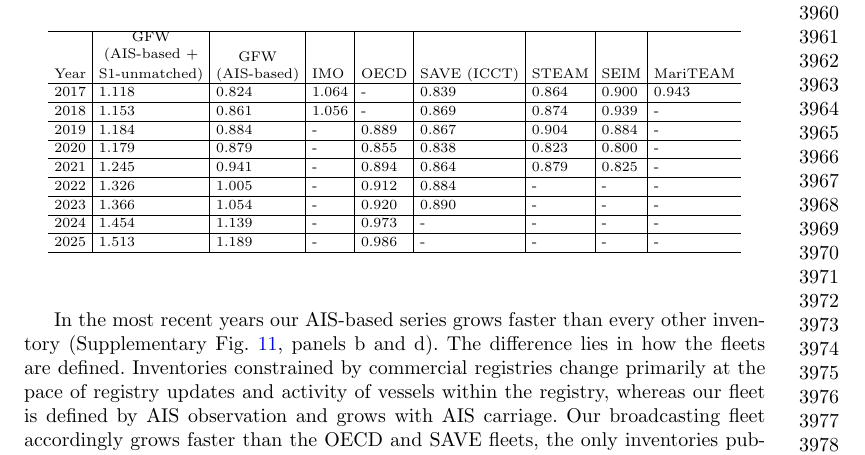
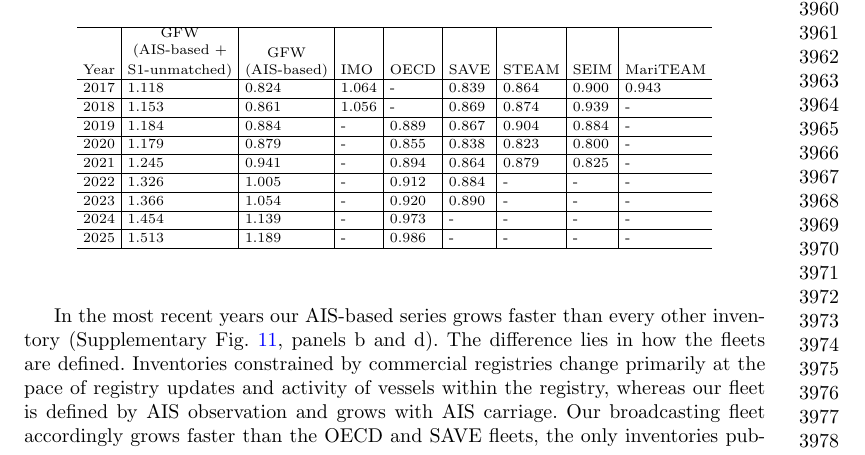
Before and after one commit to emlab-ucsb/paper-ocean-ghg, a LaTeX paper (main.tex, which reads tables/inventory_comparison_all_sources.tex): part of page 87 of 92, cut so that both start at the same text. Compiled offline with pdfLaTeX.

Commit message:
Re-render SI inventory comparison figure and table with SAVE label
Co-Authored-By: Claude Fable 5.1 <noreply@anthropic.com>

```diff
--- a/tables/inventory_comparison_all_sources.tex
+++ b/tables/inventory_comparison_all_sources.tex
@@ -6,7 +6,7 @@
 \setlength{\tabcolsep}{3pt}
 \begin{tabular}[t]{r|l|l|l|l|l|l|l|l}
 \hline
-Year & \shortstack{GFW\\(AIS-based +\\S1-unmatched)} & \shortstack{GFW\\(AIS-based)} & IMO & OECD & SAVE (ICCT) & STEAM & SEIM & MariTEAM\\
+Year & \shortstack{GFW\\(AIS-based +\\S1-unmatched)} & \shortstack{GFW\\(AIS-based)} & IMO & OECD & SAVE & STEAM & SEIM & MariTEAM\\
 \hline
 2017 & 1.118 & 0.824 & 1.064 & - & 0.839 & 0.864 & 0.900 & 0.943\\
 \hline
```
Also changed, not shown: figures/figS-inventory-comparison-all-sources-1.png, 1 other file.
